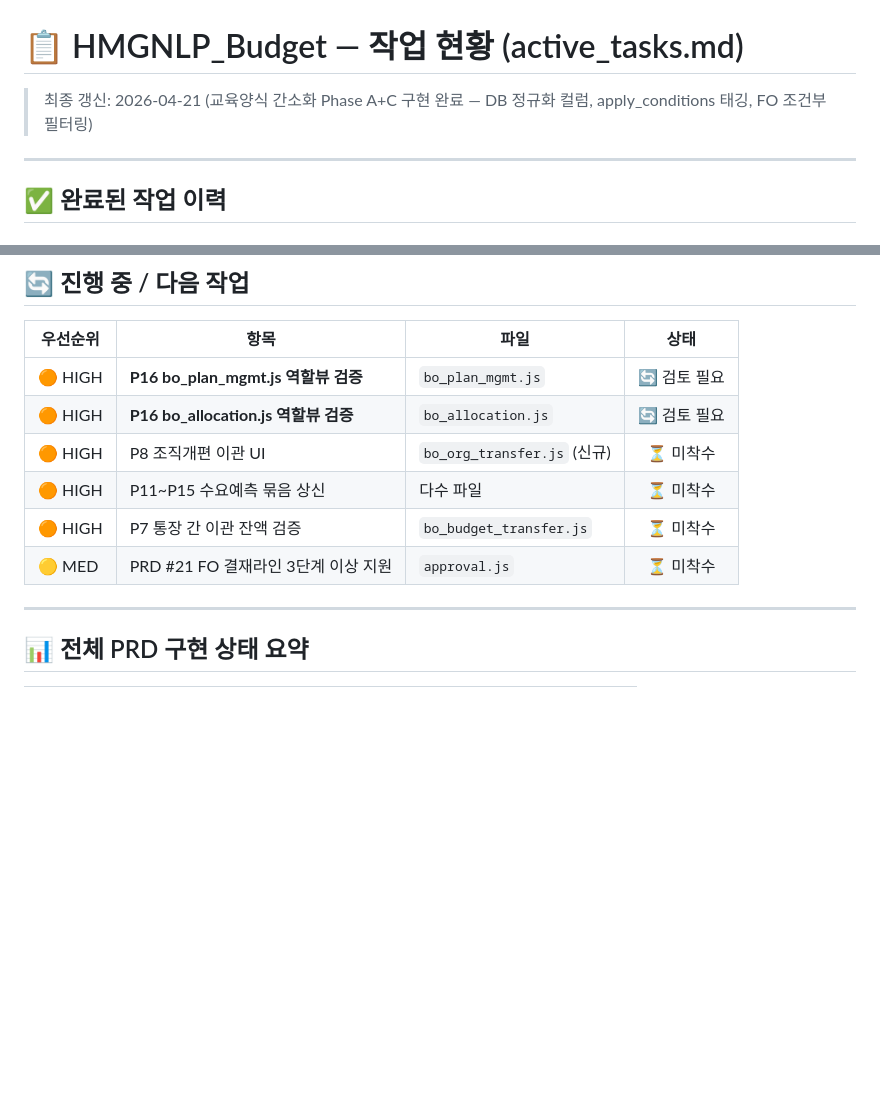
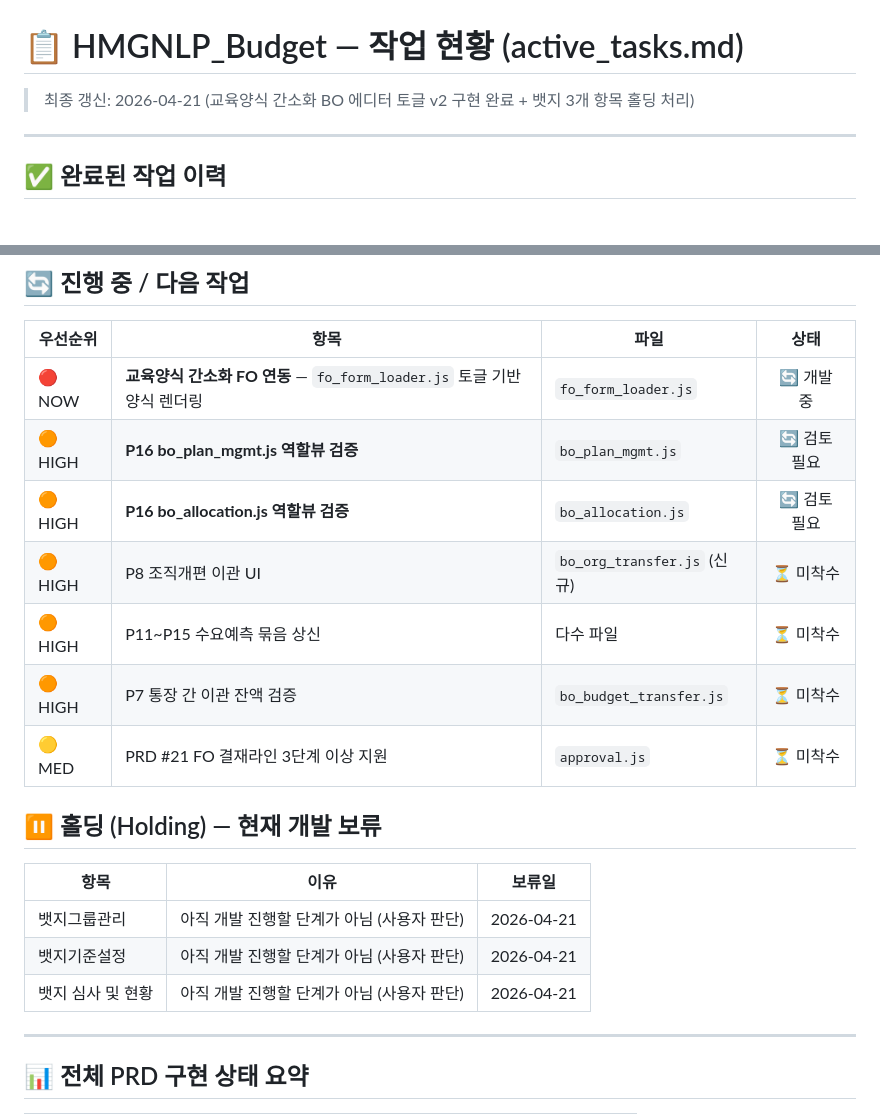
Before and after one commit to haejbae87-ui/HMGNLP_Budget, a Markdown page: docs/TASKS/active_tasks.md, 2 parts joined by grey strips. Rendered like a GitHub page; blank space fills up the shorter version.

Commit message:
docs: 뱃지 3개 홀딩 처리, 양식 간소화 BO 에디터 검증 완료 이력 갱신

```diff
--- a/docs/TASKS/active_tasks.md
+++ b/docs/TASKS/active_tasks.md
@@ -1,6 +1,6 @@
 # 📋 HMGNLP_Budget — 작업 현황 (active_tasks.md)
 
-> 최종 갱신: 2026-04-21 (교육양식 간소화 Phase A+C 구현 완료 — DB 정규화 컬럼, apply_conditions 태깅, FO 조건부 필터링)
+> 최종 갱신: 2026-04-21 (교육양식 간소화 BO 에디터 토글 v2 구현 완료 + 뱃지 3개 항목 홀딩 처리)
 
 ---
 
@@ -150,12 +150,21 @@
 
 | 우선순위 | 항목 | 파일 | 상태 |
 |---------|------|------|:---:|
+| 🔴 NOW | **교육양식 간소화 FO 연동** — `fo_form_loader.js` 토글 기반 양식 렌더링 | `fo_form_loader.js` | 🔄 개발 중 |
 | 🟠 HIGH | **P16 bo_plan_mgmt.js 역할뷰 검증** | `bo_plan_mgmt.js` | 🔄 검토 필요 |
 | 🟠 HIGH | **P16 bo_allocation.js 역할뷰 검증** | `bo_allocation.js` | 🔄 검토 필요 |
 | 🟠 HIGH | P8 조직개편 이관 UI | `bo_org_transfer.js` (신규) | ⏳ 미착수 |
 | 🟠 HIGH | P11~P15 수요예측 묶음 상신 | 다수 파일 | ⏳ 미착수 |
 | 🟠 HIGH | P7 통장 간 이관 잔액 검증 | `bo_budget_transfer.js` | ⏳ 미착수 |
 | 🟡 MED | PRD #21 FO 결재라인 3단계 이상 지원 | `approval.js` | ⏳ 미착수 |
+
+## ⏸️ 홀딩 (Holding) — 현재 개발 보류
+
+| 항목 | 이유 | 보류일 |
+|------|------|--------|
+| 뱃지그룹관리 | 아직 개발 진행할 단계가 아님 (사용자 판단) | 2026-04-21 |
+| 뱃지기준설정 | 아직 개발 진행할 단계가 아님 (사용자 판단) | 2026-04-21 |
+| 뱃지 심사 및 현황 | 아직 개발 진행할 단계가 아님 (사용자 판단) | 2026-04-21 |
 
 ---
 
```
